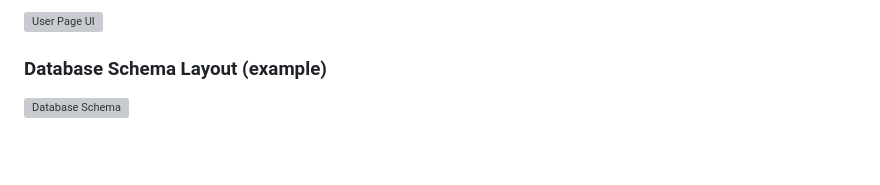
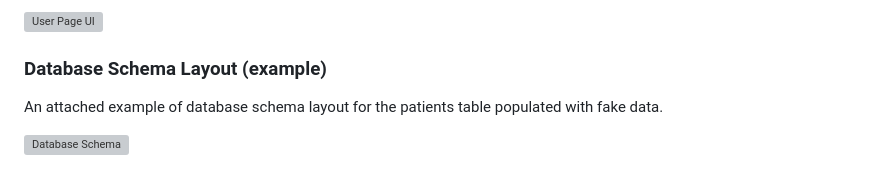
Before and after one commit to jghoshh/csi3140_a4, a Markdown page: README.md, the part around the change. Rendered like a GitHub page; blank space fills up the shorter version; grey boxes are pictures that could not be loaded.

Commit message:
modified database layout write-up in the README

```diff
--- a/README.md
+++ b/README.md
@@ -146,4 +146,6 @@ Patients can login using their assigned user code to view their estimated wait t
 
 ### Database Schema Layout (example)
 
+An attached example of database schema layout for the patients table populated with fake data.
+
 ![Database Schema](./frontend/src/images/database_schema.png)
```
